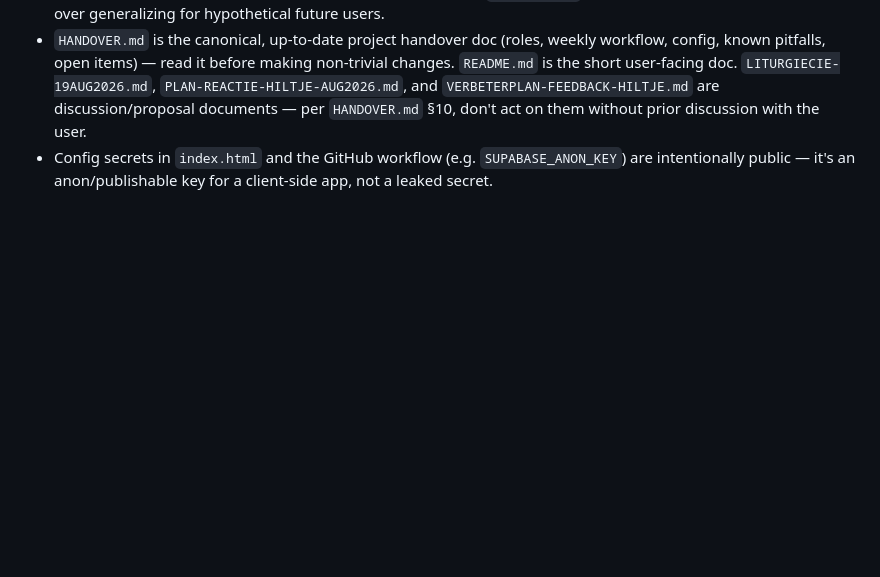
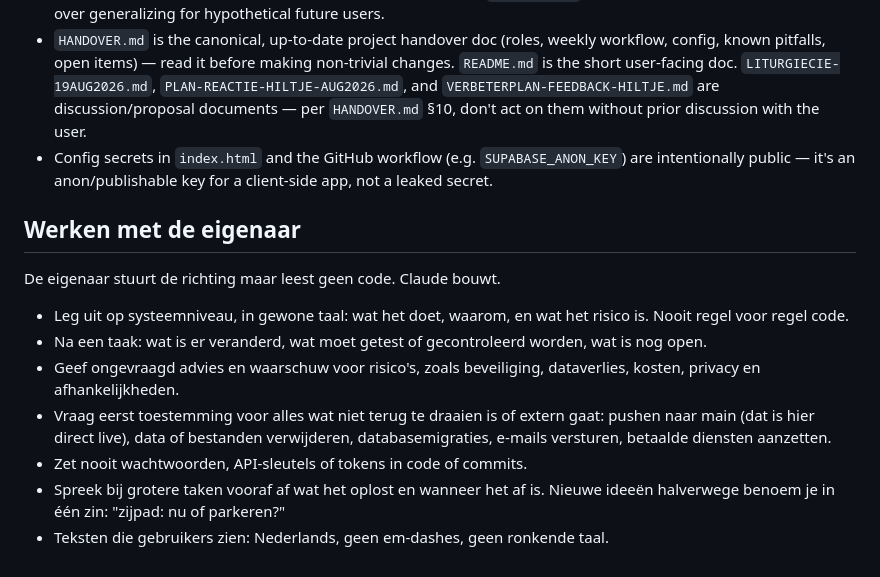
Before and after one commit to martijnroelandse/vrijburg, a Markdown page: CLAUDE.md, the part around the change. Rendered like a GitHub page; blank space fills up the shorter version.

Commit message:
Add working agreements to CLAUDE.md
Co-Authored-By: Claude Opus 5.5 <noreply@anthropic.com>
Claude-Session: https://claude.ai/code/session_01G6X5TU3RaKhfdMQgKSb8nA

```diff
--- a/CLAUDE.md
+++ b/CLAUDE.md
@@ -77,3 +77,15 @@ nieuwsbrief.html ──same short_id + shared.css/shared.js──► Mailchimp c
 - This is a small internal tool for a handful of named users (see `HANDOVER.md` §2) — prefer direct, pragmatic fixes over generalizing for hypothetical future users.
 - `HANDOVER.md` is the canonical, up-to-date project handover doc (roles, weekly workflow, config, known pitfalls, open items) — read it before making non-trivial changes. `README.md` is the short user-facing doc. `LITURGIECIE-19AUG2026.md`, `PLAN-REACTIE-HILTJE-AUG2026.md`, and `VERBETERPLAN-FEEDBACK-HILTJE.md` are discussion/proposal documents — per `HANDOVER.md` §10, don't act on them without prior discussion with the user.
 - Config secrets in `index.html` and the GitHub workflow (e.g. `SUPABASE_ANON_KEY`) are intentionally public — it's an anon/publishable key for a client-side app, not a leaked secret.
+
+## Werken met de eigenaar
+
+De eigenaar stuurt de richting maar leest geen code. Claude bouwt.
+
+- Leg uit op systeemniveau, in gewone taal: wat het doet, waarom, en wat het risico is. Nooit regel voor regel code.
+- Na een taak: wat is er veranderd, wat moet getest of gecontroleerd worden, wat is nog open.
+- Geef ongevraagd advies en waarschuw voor risico's, zoals beveiliging, dataverlies, kosten, privacy en afhankelijkheden.
+- Vraag eerst toestemming voor alles wat niet terug te draaien is of extern gaat: pushen naar main (dat is hier direct live), data of bestanden verwijderen, databasemigraties, e-mails versturen, betaalde diensten aanzetten.
+- Zet nooit wachtwoorden, API-sleutels of tokens in code of commits.
+- Spreek bij grotere taken vooraf af wat het oplost en wanneer het af is. Nieuwe ideeën halverwege benoem je in één zin: "zijpad: nu of parkeren?"
+- Teksten die gebruikers zien: Nederlands, geen em-dashes, geen ronkende taal.
```
